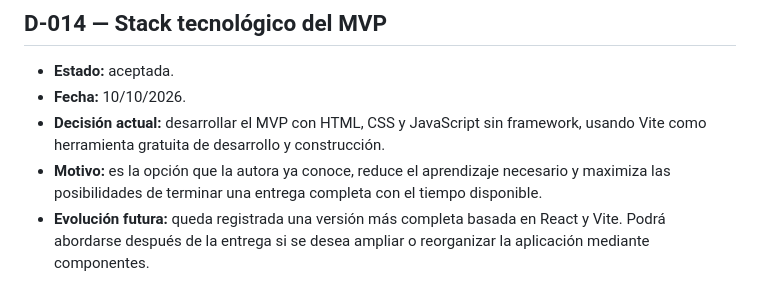
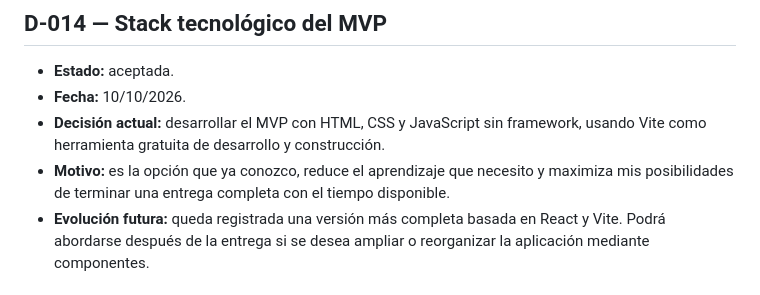
Before and after one commit to otorios/TFM-BigSchool-Master-en-desarrollo-con-IA-E.III, a Markdown page: docs/DECISIONES.md, the part around the change. Drawn GitHub-style.

Commit message:
docs: redactar la decisión del stack en primera persona
Ajusta la justificación para expresar la decisión desde mi perspectiva y evitar referencias externas a la autora.

```diff
--- a/docs/DECISIONES.md
+++ b/docs/DECISIONES.md
@@ -113,7 +113,7 @@ Este documento conservará las decisiones importantes y sus motivos para evitar
 - **Estado:** aceptada.
 - **Fecha:** 10/10/2026.
 - **Decisión actual:** desarrollar el MVP con HTML, CSS y JavaScript sin framework, usando Vite como herramienta gratuita de desarrollo y construcción.
-- **Motivo:** es la opción que la autora ya conoce, reduce el aprendizaje necesario y maximiza las posibilidades de terminar una entrega completa con el tiempo disponible.
+- **Motivo:** es la opción que ya conozco, reduce el aprendizaje que necesito y maximiza mis posibilidades de terminar una entrega completa con el tiempo disponible.
 - **Evolución futura:** queda registrada una versión más completa basada en React y Vite. Podrá abordarse después de la entrega si se desea ampliar o reorganizar la aplicación mediante componentes.
 
 ## Decisiones pendientes
```
